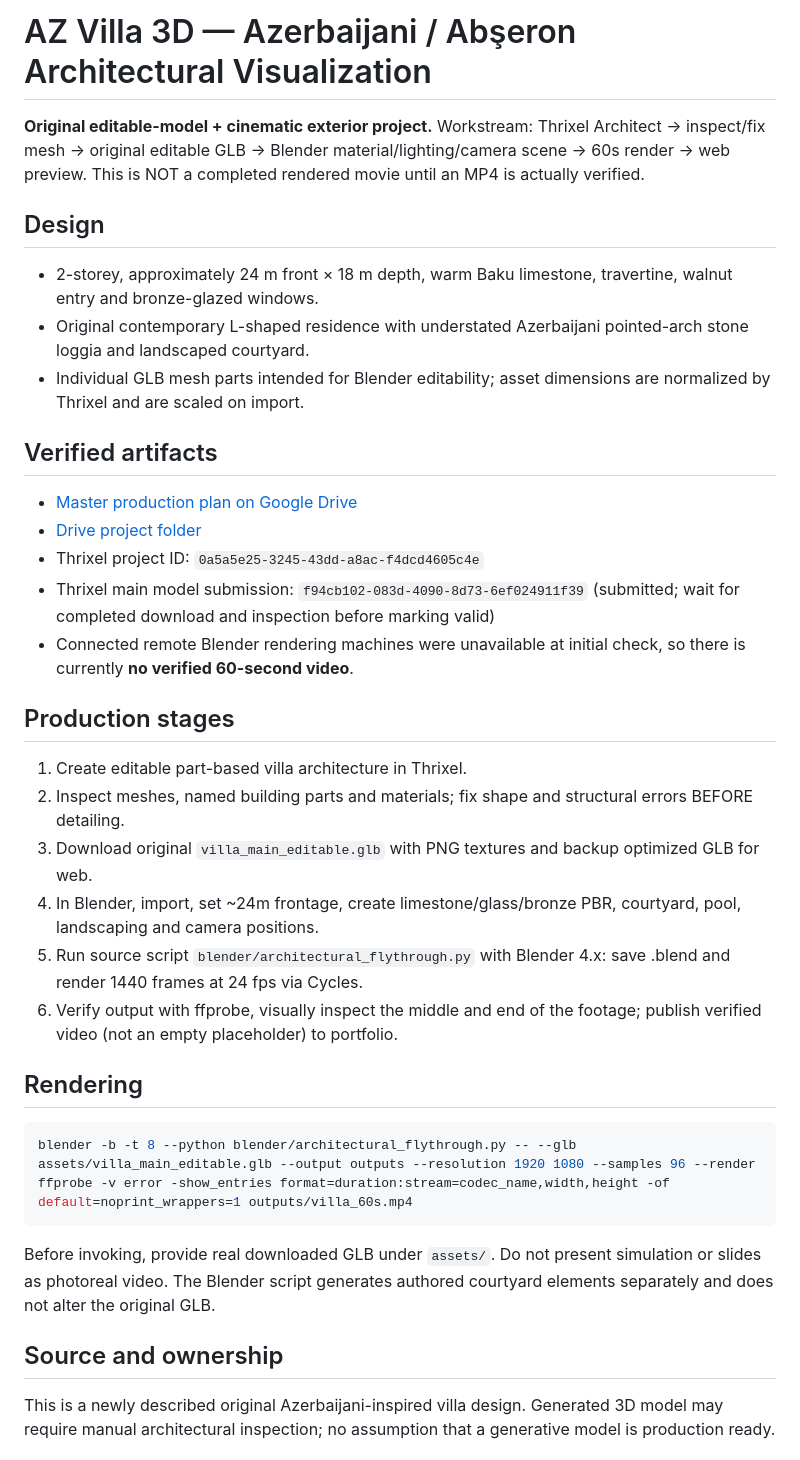
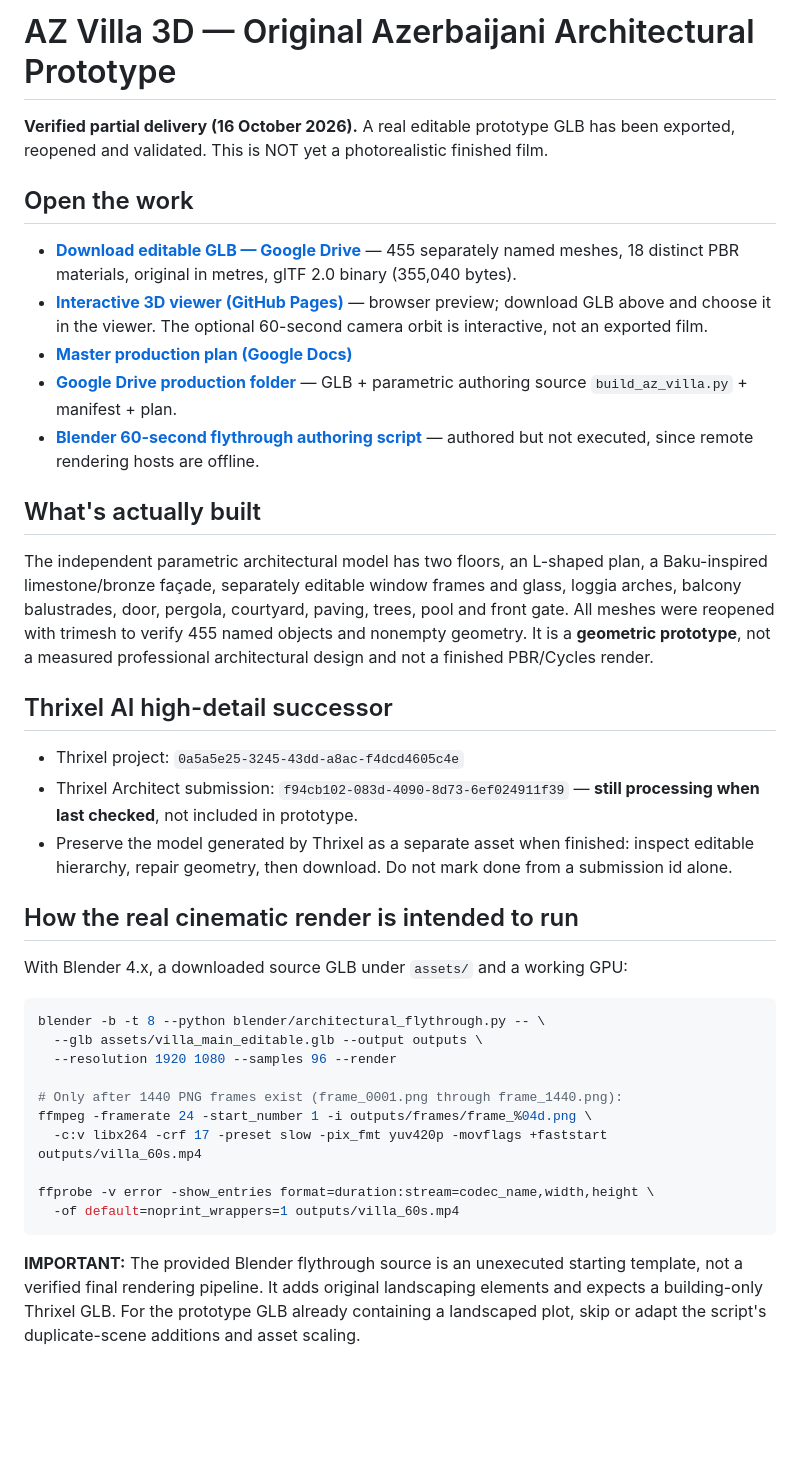
Before and after one commit to nurtacsuleymanzade-wq/gis-portfolio, a Markdown page: advanced/azerbaijan-villa/README.md, the part around one of its changes. Drawn GitHub-style; blank space fills up the shorter version.

Commit message:
Verify Drive prototype GLB and viewer links; distinguish actual model from blocked GPU film

````diff
--- a/advanced/azerbaijan-villa/README.md
+++ b/advanced/azerbaijan-villa/README.md
@@ -1,34 +1,41 @@
-# AZ Villa 3D — Azerbaijani / Abşeron Architectural Visualization
+# AZ Villa 3D — Original Azerbaijani Architectural Prototype
 
-**Original editable-model + cinematic exterior project.** Workstream: Thrixel Architect -> inspect/fix mesh -> original editable GLB -> Blender material/lighting/camera scene -> 60s render -> web preview. This is NOT a completed rendered movie until an MP4 is actually verified.
+**Verified partial delivery (16 October 2026).** A real editable prototype GLB has been exported, reopened and validated. This is NOT yet a photorealistic finished film.
 
-## Design
-- 2-storey, approximately 24 m front × 18 m depth, warm Baku limestone, travertine, walnut entry and bronze-glazed windows.
-- Original contemporary L-shaped residence with understated Azerbaijani pointed-arch stone loggia and landscaped courtyard.
-- Individual GLB mesh parts intended for Blender editability; asset dimensions are normalized by Thrixel and are scaled on import.
+## Open the work
 
-## Verified artifacts
-- [Master production plan on Google Drive](https://docs.google.com/document/d/1PQKBlBl5VHPlkDn_XCUe3hlQOPSeKSHAZ84op7kcFTI/edit)
-- [Drive project folder](https://drive.google.com/drive/folders/1yzkdj7E6OrkmqxqnUiWPzScAJ73xNQHG)
-- Thrixel project ID: `0a5a5e25-3245-43dd-a8ac-f4dcd4605c4e`
-- Thrixel main model submission: `f94cb102-083d-4090-8d73-6ef024911f39` (submitted; wait for completed download and inspection before marking valid)
-- Connected remote Blender rendering machines were unavailable at initial check, so there is currently **no verified 60-second video**.
+- **[Download editable GLB — Google Drive](https://drive.google.com/file/d/1IgWZ50dCfLNSmxQ1pmXvn_v5qb9R9kVV/view)** — 455 separately named meshes, 18 distinct PBR materials, original in metres, glTF 2.0 binary (355,040 bytes).
+- **[Interactive 3D viewer (GitHub Pages)](viewer.html)** — browser preview; download GLB above and choose it in the viewer. The optional 60-second camera orbit is interactive, not an exported film.
+- **[Master production plan (Google Docs)](https://docs.google.com/document/d/1PQKBlBl5VHPlkDn_XCUe3hlQOPSeKSHAZ84op7kcFTI/edit)**
+- **[Google Drive production folder](https://drive.google.com/drive/folders/1yzkdj7E6OrkmqxqnUiWPzScAJ73xNQHG)** — GLB + parametric authoring source `build_az_villa.py` + manifest + plan.
+- **[Blender 60-second flythrough authoring script](blender/architectural_flythrough.py)** — authored but not executed, since remote rendering hosts are offline.
 
-## Production stages
-1. Create editable part-based villa architecture in Thrixel.
-2. Inspect meshes, named building parts and materials; fix shape and structural errors BEFORE detailing.
-3. Download original `villa_main_editable.glb` with PNG textures and backup optimized GLB for web.
-4. In Blender, import, set ~24m frontage, create limestone/glass/bronze PBR, courtyard, pool, landscaping and camera positions.
-5. Run source script `blender/architectural_flythrough.py` with Blender 4.x: save .blend and render 1440 frames at 24 fps via Cycles.
-6. Verify output with ffprobe, visually inspect the middle and end of the footage; publish verified video (not an empty placeholder) to portfolio.
+## What's actually built
 
-## Rendering
+The independent parametric architectural model has two floors, an L-shaped plan, a Baku-inspired limestone/bronze façade, separately editable window frames and glass, loggia arches, balcony balustrades, door, pergola, courtyard, paving, trees, pool and front gate. All meshes were reopened with trimesh to verify 455 named objects and nonempty geometry. It is a **geometric prototype**, not a measured professional architectural design and not a finished PBR/Cycles render.
+
+## Thrixel AI high-detail successor
+
+- Thrixel project: `0a5a5e25-3245-43dd-a8ac-f4dcd4605c4e`
+- Thrixel Architect submission: `f94cb102-083d-4090-8d73-6ef024911f39` — **still processing when last checked**, not included in prototype.
+- Preserve the model generated by Thrixel as a separate asset when finished: inspect editable hierarchy, repair geometry, then download. Do not mark done from a submission id alone.
+
+## How the real cinematic render is intended to run
+
+With Blender 4.x, a downloaded source GLB under `assets/` and a working GPU:
+
 ```bash
-blender -b -t 8 --python blender/architectural_flythrough.py -- --glb assets/villa_main_editable.glb --output outputs --resolution 1920 1080 --samples 96 --render
-ffprobe -v error -show_entries format=duration:stream=codec_name,width,height -of default=noprint_wrappers=1 outputs/villa_60s.mp4
+blender -b -t 8 --python blender/architectural_flythrough.py -- \
+  --glb assets/villa_main_editable.glb --output outputs \
+  --resolution 1920 1080 --samples 96 --render
+
+# Only after 1440 PNG frames exist (frame_0001.png through frame_1440.png):
+ffmpeg -framerate 24 -start_number 1 -i outputs/frames/frame_%04d.png \
+  -c:v libx264 -crf 17 -preset slow -pix_fmt yuv420p -movflags +faststart outputs/villa_60s.mp4
+
+ffprobe -v error -show_entries format=duration:stream=codec_name,width,height \
+  -of default=noprint_wrappers=1 outputs/villa_60s.mp4
 ```
-Before invoking, provide real downloaded GLB under `assets/`. Do not present simulation or slides as photoreal video. The Blender script generates authored courtyard elements separately and does not alter the original GLB.
 
-## Source and ownership
-This is a newly described original Azerbaijani-inspired villa design. Generated 3D model may require manual architectural inspection; no assumption that a generative model is production ready.
+**IMPORTANT:** The provided Blender flythrough source is an unexecuted starting template, not a verified final rendering pipeline. It adds original landscaping elements and expects a building-only Thrixel GLB. For the prototype GLB already containing a landscaped plot, skip or adapt the script's duplicate-scene additions and asset scaling.
 
````
Also changed, not shown: other parts of advanced/azerbaijan-villa/README.md (+12 -7 lines).
